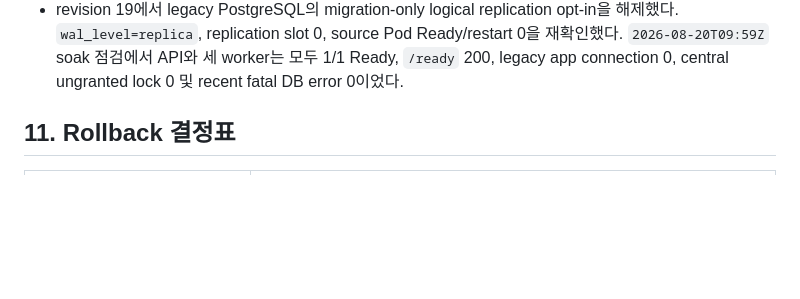
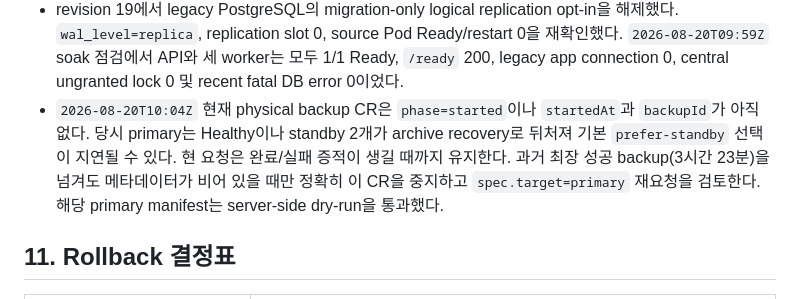
Before and after one commit to hkjeon13/monitube, a Markdown page: docs/CNPG_CENTRAL_DB_MIGRATION_PLAN_2026-08-20.md, the part around the change. Drawn GitHub-style; blank space fills up the shorter version.

Commit message:
docs: record CNPG backup monitoring gate

```diff
--- a/docs/CNPG_CENTRAL_DB_MIGRATION_PLAN_2026-08-20.md
+++ b/docs/CNPG_CENTRAL_DB_MIGRATION_PLAN_2026-08-20.md
@@ -356,6 +356,12 @@ PK 구간별 bounded query로 실행한다.
   `wal_level=replica`, replication slot 0, source Pod Ready/restart 0을 재확인했다.
   `2026-08-20T09:59Z` soak 점검에서 API와 세 worker는 모두 1/1 Ready, `/ready` 200,
   legacy app connection 0, central ungranted lock 0 및 recent fatal DB error 0이었다.
+- `2026-08-20T10:04Z` 현재 physical backup CR은 `phase=started`이나 `startedAt`과
+  `backupId`가 아직 없다. 당시 primary는 Healthy이나 standby 2개가 archive recovery로
+  뒤처져 기본 `prefer-standby` 선택이 지연될 수 있다. 현 요청은 완료/실패 증적이 생길 때까지
+  유지한다. 과거 최장 성공 backup(3시간 23분)을 넘겨도 메타데이터가 비어 있을 때만 정확히 이
+  CR을 중지하고 `spec.target=primary` 재요청을 검토한다. 해당 primary manifest는 server-side
+  dry-run을 통과했다.
 
 ## 11. Rollback 결정표
 
```
